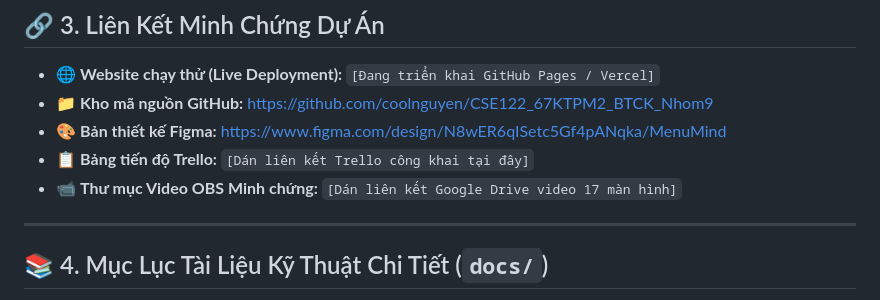
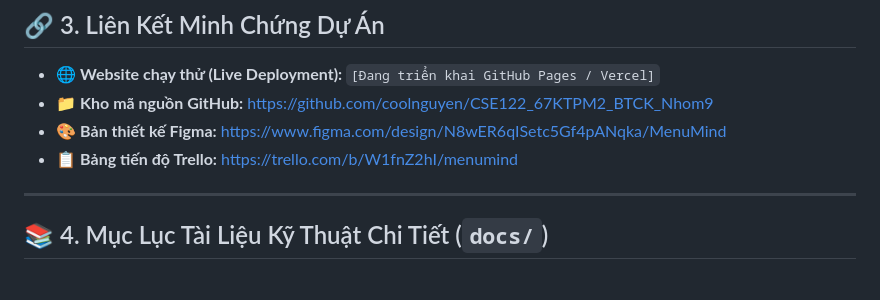
Before and after one commit to coolnguyen/CSE122_67KTPM2_BTCK_Nhom9, a Markdown page: README.md, the part around the change. Rendered like a GitHub page.

```diff
--- a/README.md
+++ b/README.md
@@ -34,8 +34,7 @@ Dự án áp dụng mô hình phân bổ công việc cân bằng **6 – 5 –
 * 🌐 **Website chạy thử (Live Deployment):** `[Đang triển khai GitHub Pages / Vercel]`
 * 📁 **Kho mã nguồn GitHub:** [https://github.com/coolnguyen/CSE122_67KTPM2_BTCK_Nhom9](https://github.com/coolnguyen/CSE122_67KTPM2_BTCK_Nhom9)
 * 🎨 **Bản thiết kế Figma:** [https://www.figma.com/design/N8wER6qISetc5Gf4pANqka/MenuMind](https://www.figma.com/design/N8wER6qISetc5Gf4pANqka/MenuMind)
-* 📋 **Bảng tiến độ Trello:** `[Dán liên kết Trello công khai tại đây]`
-* 📹 **Thư mục Video OBS Minh chứng:** `[Dán liên kết Google Drive video 17 màn hình]`
+* 📋 **Bảng tiến độ Trello:** https://trello.com/b/W1fnZ2hI/menumind
 
 ---
 
```
